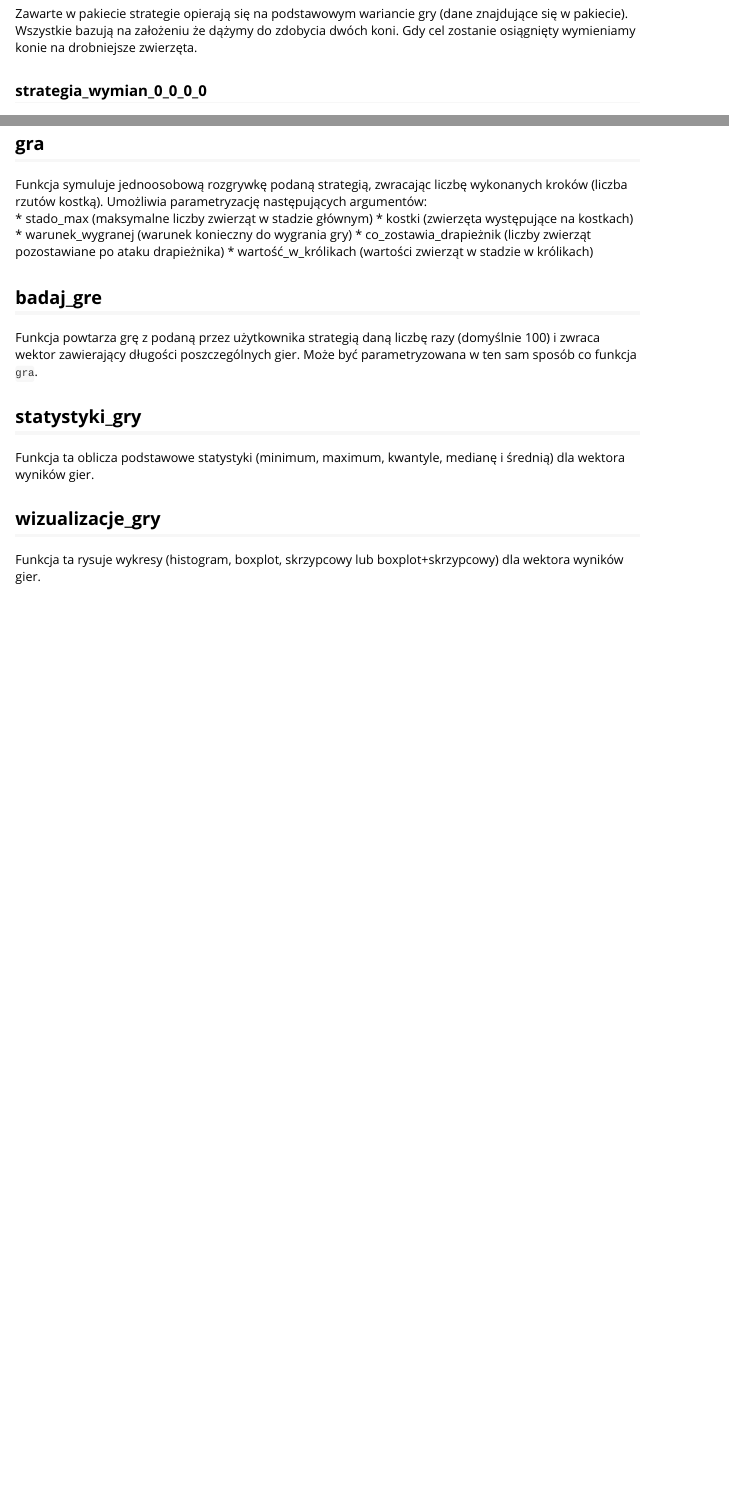
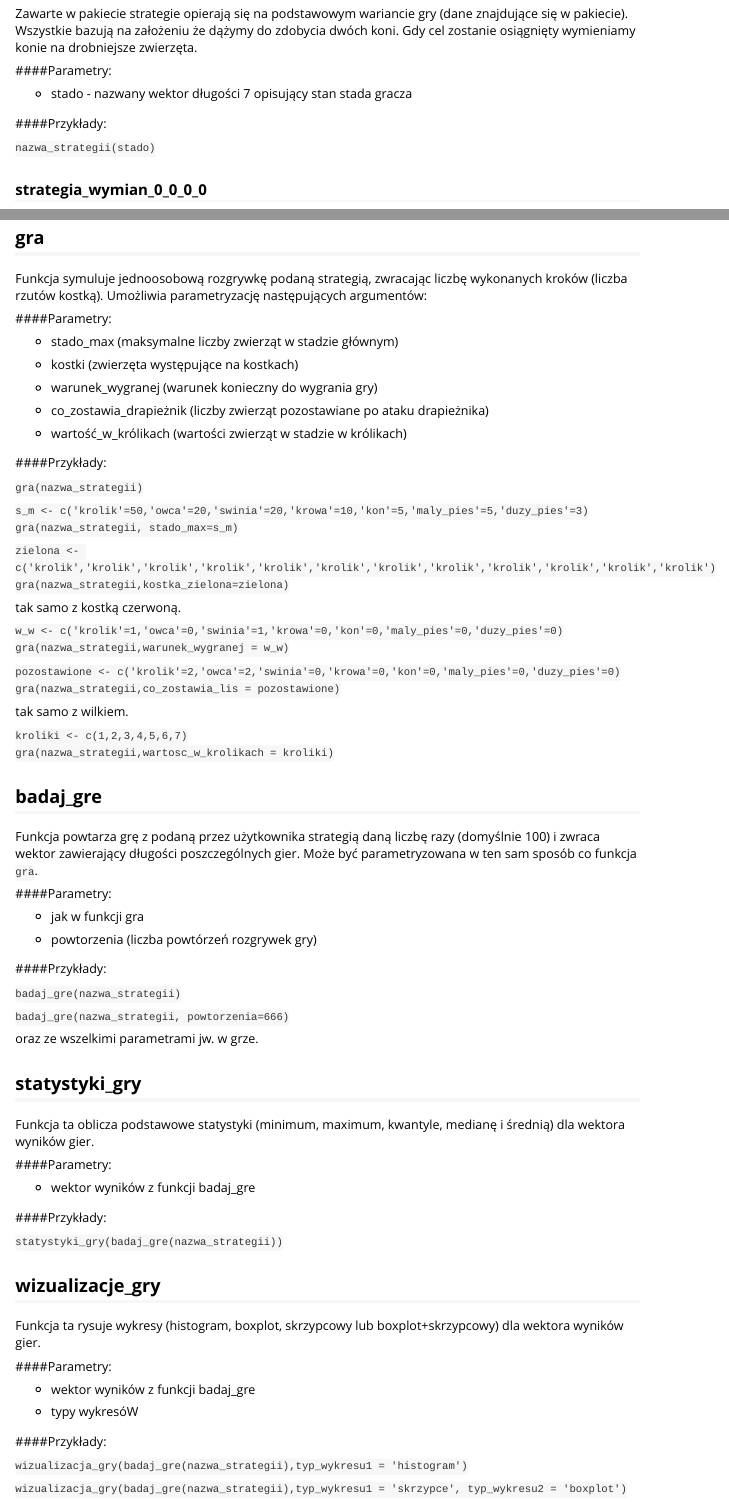
Before and after one commit to hansiu/SuperFarmer.SuperDziewczyn, an R Markdown document (vignettes/winietka.Rmd): the page in a window 1100 px wide, from 340 px down, and a second part further down, joined at a grey line. Rendered offline with R 4.5, knitr and Pandoc, with nearby package versions.

Commit message:
winietkaa

```diff
--- a/vignettes/winietka.Rmd
+++ b/vignettes/winietka.Rmd
@@ -17,6 +17,14 @@ Pakiet `SuperFarmer.SuperDziewczyn` symuluje jednoosobową rozgrywkę w SuperFar
 
 Zawarte w pakiecie strategie opierają się na podstawowym wariancie gry (dane znajdujące się w pakiecie). Wszystkie bazują na założeniu że dążymy do zdobycia dwóch koni. Gdy cel zostanie osiągnięty wymieniamy konie na drobniejsze zwierzęta.
 
+####Parametry:
+
+* stado - nazwany wektor długości 7 opisujący stan stada gracza
+
+####Przykłady:
+
+`nazwa_strategii(stado)`
+
 ### strategia_wymian_0_0_0_0
 
 W tej strategii wymieniamy wszystko jak nas stać, nie nakłądając ograniczeń na zostawianie sobie konkretnych zwierząt.
@@ -32,20 +40,84 @@ W tej strategii wymieniamy króliki, świnie i krowy kiedy to tylko możliwe na
 ## gra
 
 Funkcja symuluje jednoosobową rozgrywkę podaną strategią, zwracając liczbę wykonanych kroków (liczba rzutów kostką). Umożliwia parametryzację następujących argumentów:
+
+####Parametry:
+
 * stado_max (maksymalne liczby zwierząt w stadzie głównym)
+
 * kostki (zwierzęta występujące na kostkach)
+
 * warunek_wygranej (warunek konieczny do wygrania gry)
+
 * co_zostawia_drapieżnik (liczby zwierząt pozostawiane po ataku drapieżnika)
+
 * wartość_w_królikach (wartości zwierząt w stadzie w królikach)
+
+####Przykłady:
+
+`gra(nazwa_strategii)`
+
+`s_m <- c('krolik'=50,'owca'=20,'swinia'=20,'krowa'=10,'kon'=5,'maly_pies'=5,'duzy_pies'=3)`
+`gra(nazwa_strategii, stado_max=s_m)`
+
+`zielona <- c('krolik','krolik','krolik','krolik','krolik','krolik','krolik','krolik','krolik','krolik','krolik','krolik')`
+`gra(nazwa_strategii,kostka_zielona=zielona)`
+
+tak samo z kostką czerwoną.
+
+`w_w <- c('krolik'=1,'owca'=0,'swinia'=1,'krowa'=0,'kon'=0,'maly_pies'=0,'duzy_pies'=0)`
+`gra(nazwa_strategii,warunek_wygranej = w_w)`
+
+`pozostawione <- c('krolik'=2,'owca'=2,'swinia'=0,'krowa'=0,'kon'=0,'maly_pies'=0,'duzy_pies'=0)`
+`gra(nazwa_strategii,co_zostawia_lis = pozostawione)`
+
+tak samo z wilkiem.
+
+`kroliki <- c(1,2,3,4,5,6,7)`
+`gra(nazwa_strategii,wartosc_w_krolikach = kroliki)`
 
 ## badaj_gre
 
 Funkcja powtarza grę z podaną przez użytkownika strategią daną liczbę razy (domyślnie 100) i zwraca wektor zawierający długości poszczególnych gier. Może być parametryzowana w ten sam sposób co funkcja `gra`.
 
+####Parametry:
+
+* jak w funkcji gra
+
+* powtorzenia (liczba powtórzeń rozgrywek gry)
+
+####Przykłady:
+
+`badaj_gre(nazwa_strategii)`
+
+`badaj_gre(nazwa_strategii, powtorzenia=666)`
+
+oraz ze wszelkimi parametrami jw. w grze.
+
 ## statystyki_gry
 
 Funkcja ta oblicza podstawowe statystyki (minimum, maximum, kwantyle, medianę i średnią) dla wektora wyników gier.
 
+####Parametry:
+
+* wektor wyników z funkcji badaj_gre
+
+####Przykłady:
+
+`statystyki_gry(badaj_gre(nazwa_strategii))`
+
 ## wizualizacje_gry
 
 Funkcja ta rysuje wykresy (histogram, boxplot, skrzypcowy lub boxplot+skrzypcowy) dla wektora wyników gier.
+
+####Parametry:
+
+* wektor wyników z funkcji badaj_gre
+
+* typy wykresóW
+
+####Przykłady:
+
+`wizualizacja_gry(badaj_gre(nazwa_strategii),typ_wykresu1 = 'histogram')`
+
+`wizualizacja_gry(badaj_gre(nazwa_strategii),typ_wykresu1 = 'skrzypce', typ_wykresu2 = 'boxplot')`
```
